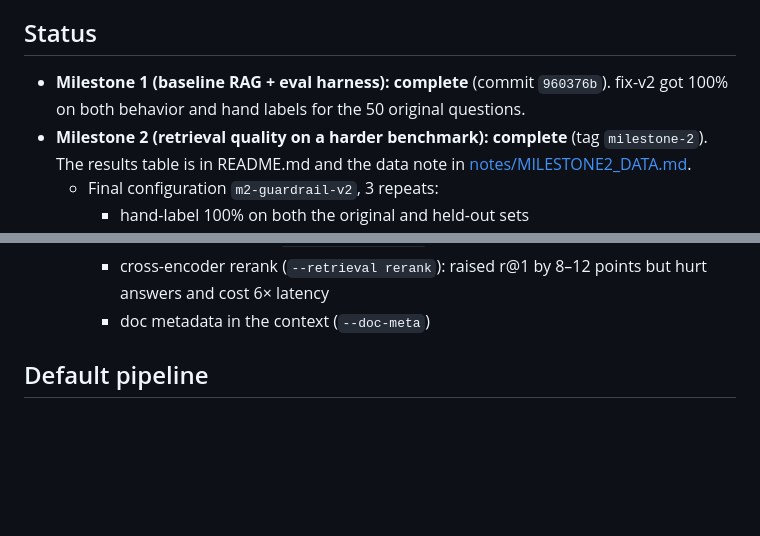
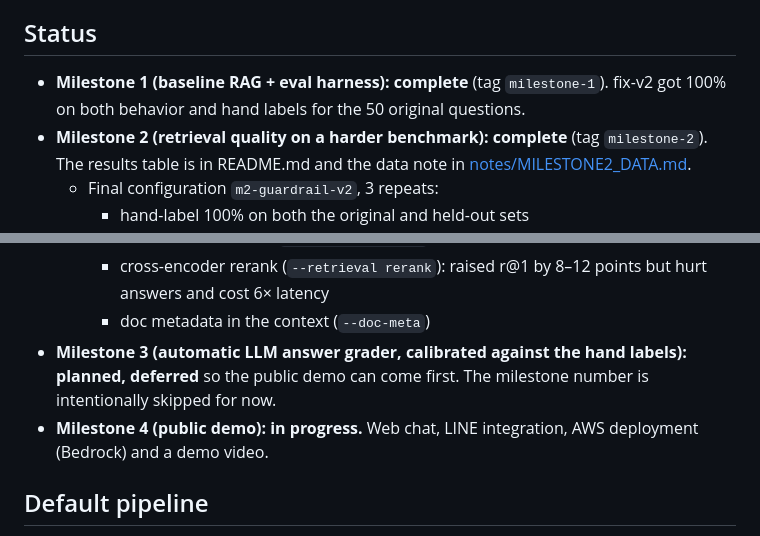
Before and after one commit to shomas383/frontdesk-ai, a Markdown page: CLAUDE.md, 2 parts joined by grey strips. Drawn GitHub-style; blank space fills up the shorter version.

```diff
--- a/CLAUDE.md
+++ b/CLAUDE.md
@@ -3,7 +3,7 @@
 A Japanese AI front desk for small clinics (整体院・鍼灸院). It answers from the clinic's own Markdown docs with citations, hands off to staff when the docs don't say, and never gives medical advice (`answer` / `handoff` / `refuse_redirect`). The point of the project is measured improvement: every change is a before/after on the eval set.
 
 ## Status
-- **Milestone 1 (baseline RAG + eval harness): complete** (commit `960376b`). fix-v2 got 100% on both behavior and hand labels for the 50 original questions.
+- **Milestone 1 (baseline RAG + eval harness): complete** (tag `milestone-1`). fix-v2 got 100% on both behavior and hand labels for the 50 original questions.
 - **Milestone 2 (retrieval quality on a harder benchmark): complete** (tag `milestone-2`). The results table is in README.md and the data note in [notes/MILESTONE2_DATA.md](notes/MILESTONE2_DATA.md).
   - Final configuration `m2-guardrail-v2`, 3 repeats:
     - hand-label 100% on both the original and held-out sets
@@ -18,6 +18,8 @@ A Japanese AI front desk for small clinics (整体院・鍼灸院). It answers f
     - hybrid BM25+dense (`--retrieval hybrid`)
     - cross-encoder rerank (`--retrieval rerank`): raised r@1 by 8–12 points but hurt answers and cost 6× latency
     - doc metadata in the context (`--doc-meta`)
+- **Milestone 3 (automatic LLM answer grader, calibrated against the hand labels): planned, deferred** so the public demo can come first. The milestone number is intentionally skipped for now.
+- **Milestone 4 (public demo): in progress.** Web chat, LINE integration, AWS deployment (Bedrock) and a demo video.
 
 ## Default pipeline
 question → bge-m3 → dense top-5 (pgvector) → small-docs expansion (01_menu_prices shown in full if any of its chunks is hit) → Claude (prompt v2, JSON: answer/behavior/sources) → guardrail → reply.
```
Also changed, not shown: README.md (+9 -3 lines).
